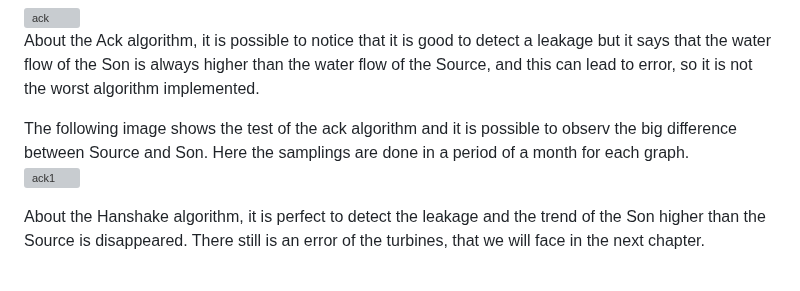
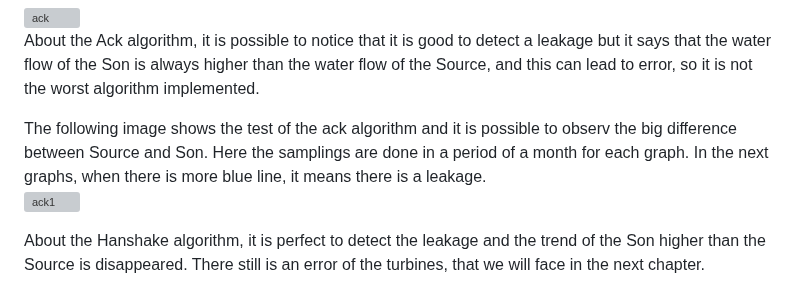
Before and after one commit to simonescaccia/IoTProject, a Markdown page: Evaluation.md, the part around the change. Rendered like a GitHub page; grey boxes are pictures that could not be loaded.

```diff
--- a/Evaluation.md
+++ b/Evaluation.md
@@ -38,7 +38,7 @@ The problem of stability of the initial water flow can be seen in the following
 ![ack](./graph/ack_flow.png) <br/>
 About the Ack algorithm, it is possible to notice that it is good to detect a leakage but it says that the water flow of the Son is always higher than the water flow of the Source, and this can lead to error, so it is not the worst algorithm implemented.<br/>
 
-The following image shows the test of the ack algorithm and it is possible to observ the big difference between Source and Son. Here the samplings are done in a period of a month for each graph.<br/>
+The following image shows the test of the ack algorithm and it is possible to observ the big difference between Source and Son. Here the samplings are done in a period of a month for each graph. In the next graphs, when there is more blue line, it means there is a leakage.<br/>
 ![ack1](./graph/ack_test1.png)<br/>
 
 About the Hanshake algorithm, it is perfect to detect the leakage and the trend of the Son higher than the Source is disappeared. There still is an error of the turbines, that we will face in the next chapter.<br/>
```
